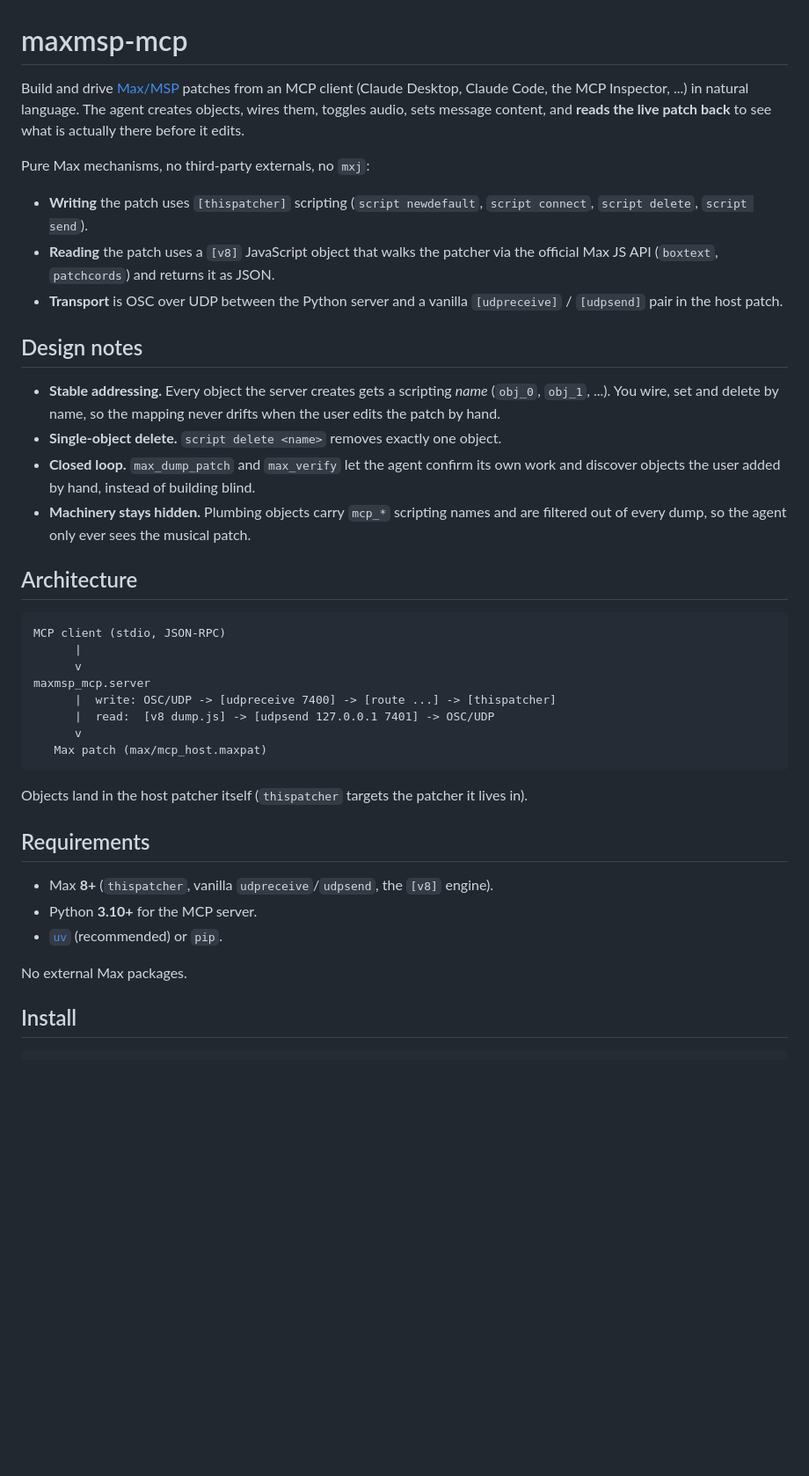
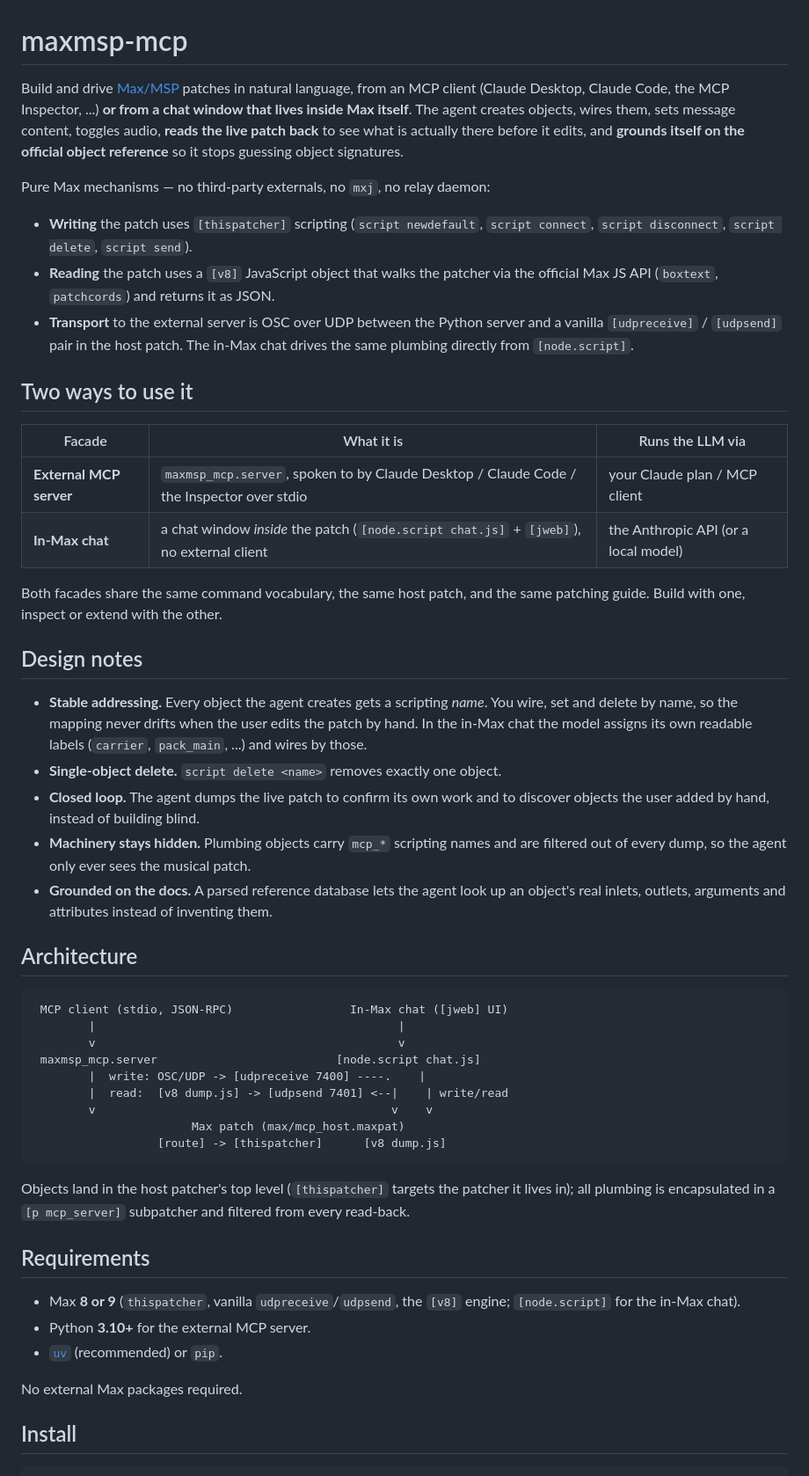
Before and after one commit to gluon/max-mcp-server, a Markdown page: README.md, the part around one of its changes. Shown at 88% size. GitHub-like rendering; blank space fills up the shorter version.

Commit message:
docs: expand README - two facades, doc grounding, build_patch, full config, author

````diff
--- a/README.md
+++ b/README.md
@@ -1,53 +1,73 @@
 # maxmsp-mcp
 
-Build and drive [Max/MSP](https://cycling74.com) patches from an MCP client
-(Claude Desktop, Claude Code, the MCP Inspector, ...) in natural language. The
-agent creates objects, wires them, toggles audio, sets message content, and
-**reads the live patch back** to see what is actually there before it edits.
+Build and drive [Max/MSP](https://cycling74.com) patches in natural language,
+from an MCP client (Claude Desktop, Claude Code, the MCP Inspector, ...) **or
+from a chat window that lives inside Max itself**. The agent creates objects,
+wires them, sets message content, toggles audio, **reads the live patch back**
+to see what is actually there before it edits, and **grounds itself on the
+official object reference** so it stops guessing object signatures.
 
-Pure Max mechanisms, no third-party externals, no `mxj`:
+Pure Max mechanisms — no third-party externals, no `mxj`, no relay daemon:
+
 - **Writing** the patch uses `[thispatcher]` scripting (`script newdefault`,
-  `script connect`, `script delete`, `script send`).
+  `script connect`, `script disconnect`, `script delete`, `script send`).
 - **Reading** the patch uses a `[v8]` JavaScript object that walks the patcher
   via the official Max JS API (`boxtext`, `patchcords`) and returns it as JSON.
-- **Transport** is OSC over UDP between the Python server and a vanilla
-  `[udpreceive]` / `[udpsend]` pair in the host patch.
+- **Transport** to the external server is OSC over UDP between the Python server
+  and a vanilla `[udpreceive]` / `[udpsend]` pair in the host patch. The in-Max
+  chat drives the same plumbing directly from `[node.script]`.
+
+## Two ways to use it
+
+| Facade | What it is | Runs the LLM via |
+| ------ | ---------- | ---------------- |
+| **External MCP server** | `maxmsp_mcp.server`, spoken to by Claude Desktop / Claude Code / the Inspector over stdio | your Claude plan / MCP client |
+| **In-Max chat** | a chat window *inside* the patch (`[node.script chat.js]` + `[jweb]`), no external client | the Anthropic API (or a local model) |
+
+Both facades share the same command vocabulary, the same host patch, and the
+same patching guide. Build with one, inspect or extend with the other.
 
 ## Design notes
 
-- **Stable addressing.** Every object the server creates gets a scripting
-  *name* (`obj_0`, `obj_1`, ...). You wire, set and delete by name, so the
-  mapping never drifts when the user edits the patch by hand.
+- **Stable addressing.** Every object the agent creates gets a scripting *name*.
+  You wire, set and delete by name, so the mapping never drifts when the user
+  edits the patch by hand. In the in-Max chat the model assigns its own readable
+  labels (`carrier`, `pack_main`, ...) and wires by those.
 - **Single-object delete.** `script delete <name>` removes exactly one object.
-- **Closed loop.** `max_dump_patch` and `max_verify` let the agent confirm its
-  own work and discover objects the user added by hand, instead of building
-  blind.
+- **Closed loop.** The agent dumps the live patch to confirm its own work and to
+  discover objects the user added by hand, instead of building blind.
 - **Machinery stays hidden.** Plumbing objects carry `mcp_*` scripting names and
   are filtered out of every dump, so the agent only ever sees the musical patch.
+- **Grounded on the docs.** A parsed reference database lets the agent look up an
+  object's real inlets, outlets, arguments and attributes instead of inventing
+  them.
 
 ## Architecture
 
 ```
-MCP client (stdio, JSON-RPC)
-      |
-      v
-maxmsp_mcp.server
-      |  write: OSC/UDP -> [udpreceive 7400] -> [route ...] -> [thispatcher]
-      |  read:  [v8 dump.js] -> [udpsend 127.0.0.1 7401] -> OSC/UDP
-      v
-   Max patch (max/mcp_host.maxpat)
+ MCP client (stdio, JSON-RPC)                 In-Max chat ([jweb] UI)
+        |                                            |
+        v                                            v
+ maxmsp_mcp.server                          [node.script chat.js]
+        |  write: OSC/UDP -> [udpreceive 7400] ----.    |
+        |  read:  [v8 dump.js] -> [udpsend 7401] <--|    | write/read
+        v                                           v    v
+                       Max patch (max/mcp_host.maxpat)
+                  [route] -> [thispatcher]      [v8 dump.js]
 ```
 
-Objects land in the host patcher itself (`thispatcher` targets the patcher it
-lives in).
+Objects land in the host patcher's top level (`[thispatcher]` targets the
+patcher it lives in); all plumbing is encapsulated in a `[p mcp_server]`
+subpatcher and filtered from every read-back.
 
 ## Requirements
 
-- Max **8+** (`thispatcher`, vanilla `udpreceive`/`udpsend`, the `[v8]` engine).
-- Python **3.10+** for the MCP server.
+- Max **8 or 9** (`thispatcher`, vanilla `udpreceive`/`udpsend`, the `[v8]`
+  engine; `[node.script]` for the in-Max chat).
+- Python **3.10+** for the external MCP server.
 - [`uv`](https://github.com/astral-sh/uv) (recommended) or `pip`.
 
-No external Max packages.
+No external Max packages required.
 
 ## Install
 
````
Also changed, not shown: other parts of README.md (+129 -46 lines).
